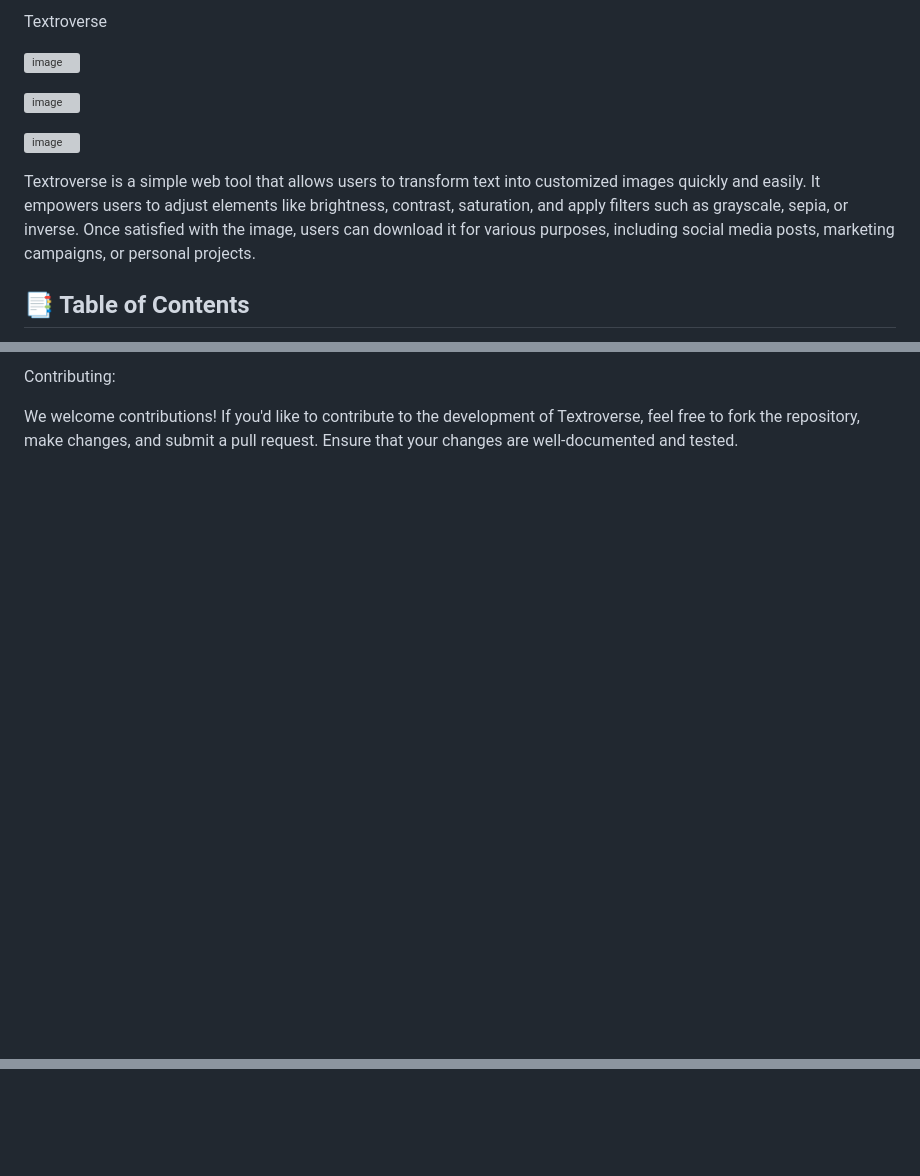
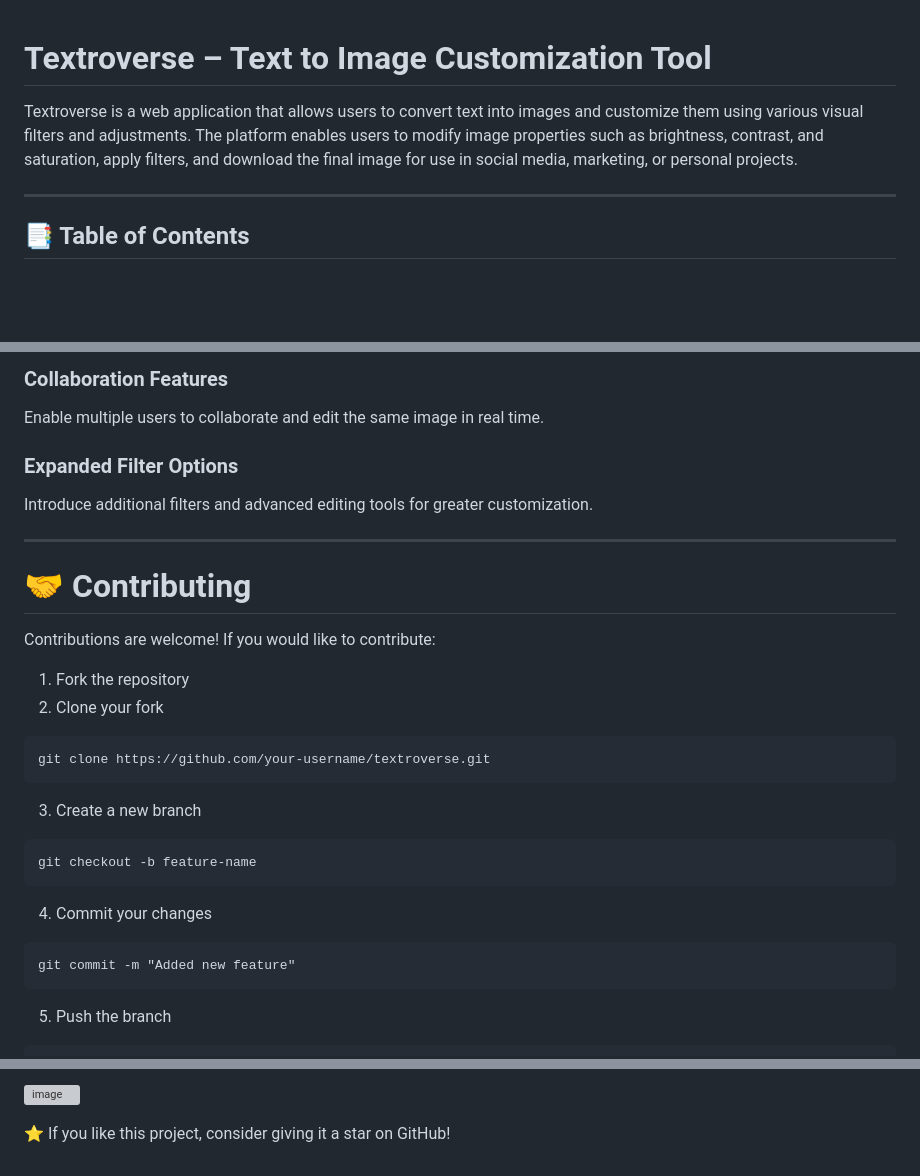
Before and after one commit to desaishro/Text_To_Image, a Markdown page: README.md, 3 parts joined by grey strips. GitHub-like rendering; blank space fills up the shorter version; grey boxes are pictures that could not be loaded.

````diff
--- a/README.md
+++ b/README.md
@@ -1,15 +1,9 @@
-Textroverse
 
+# Textroverse – Text to Image Customization Tool
 
-![image](https://github.com/user-attachments/assets/095d00ee-6dbc-426b-81e9-574781875890)
+Textroverse is a web application that allows users to convert text into images and customize them using various visual filters and adjustments. The platform enables users to modify image properties such as brightness, contrast, and saturation, apply filters, and download the final image for use in social media, marketing, or personal projects.
 
-![image](https://github.com/user-attachments/assets/9b3a105d-7b97-46f7-87ed-2664147fbabc)
-
-![image](https://github.com/user-attachments/assets/ca505c48-0dbe-4849-9b7a-c1d0fee1eef9)
-
-
-
-Textroverse is a simple web tool that allows users to transform text into customized images quickly and easily. It empowers users to adjust elements like brightness, contrast, saturation, and apply filters such as grayscale, sepia, or inverse. Once satisfied with the image, users can download it for various purposes, including social media posts, marketing campaigns, or personal projects.
+---
 
 ## 📑 Table of Contents
 - [Key Features](#key-features)
@@ -107,4 +167,34 @@ Expanded Filter Options: Introduce more image filters and effects for greater cu
 
-Contributing:
+### Collaboration Features
+Enable multiple users to collaborate and edit the same image in real time.
 
-We welcome contributions! If you'd like to contribute to the development of Textroverse, feel free to fork the repository, make changes, and submit a pull request. Ensure that your changes are well-documented and tested.
+### Expanded Filter Options
+Introduce additional filters and advanced editing tools for greater customization.
+
+---
+
+# 🤝 Contributing
+
+Contributions are welcome! If you would like to contribute:
+
+1. Fork the repository
+2. Clone your fork
+
+```
+git clone https://github.com/your-username/textroverse.git
+```
+
+3. Create a new branch
+
+```
+git checkout -b feature-name
+```
+
+4. Commit your changes
+
+```
+git commit -m "Added new feature"
+```
+
+5. Push the branch
+
@@ -110,0 +215,4 @@ We welcome contributions! If you'd like to contribute to the development of Text
+![image](https://github.com/user-attachments/assets/ca505c48-0dbe-4849-9b7a-c1d0fee1eef9)
+
+
+⭐ If you like this project, consider giving it a star on GitHub!
````
Also changed, not shown: other parts of README.md (+119 -39 lines).
